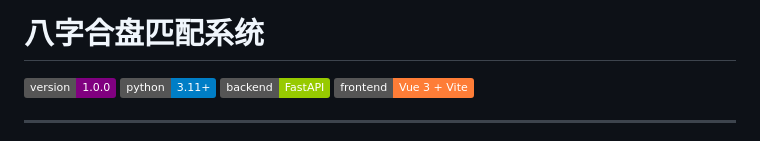
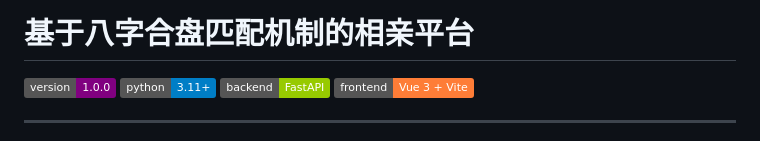
Before and after one commit to mirandavicstudio/bazi-match, a Markdown page: README.md, the part around the change. GitHub-like rendering; badges without logos.

```diff
--- a/README.md
+++ b/README.md
@@ -1,4 +1,4 @@
-# 八字合盘匹配系统
+# 基于八字合盘匹配机制的相亲平台
 
 ![Version](https://img.shields.io/badge/version-1.0.0-purple)
 ![Python](https://img.shields.io/badge/python-3.11+-blue)
```
